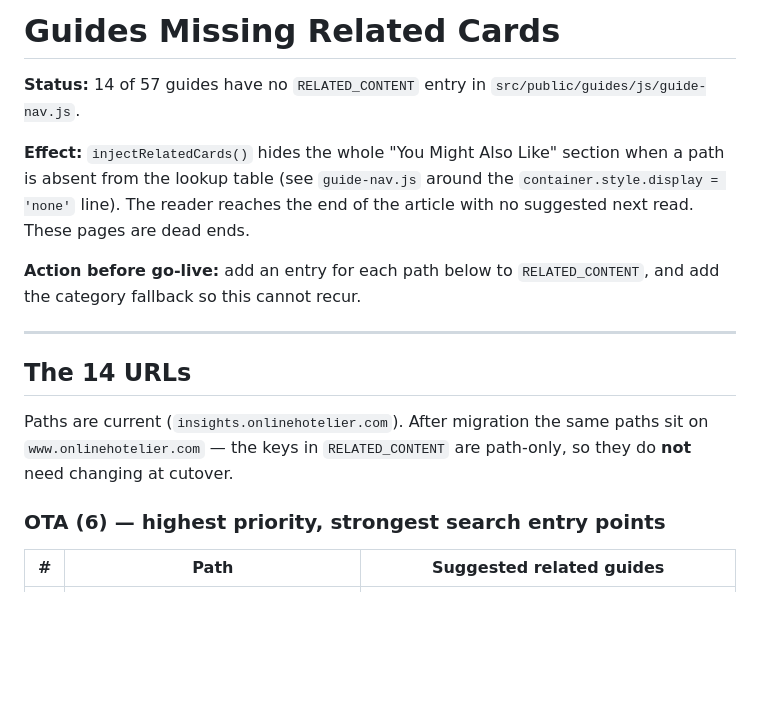
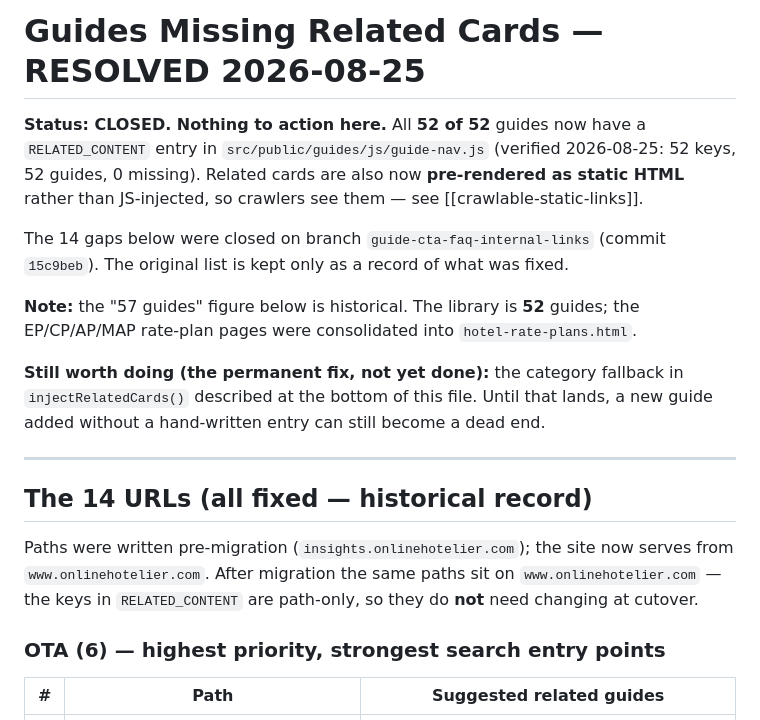
Before and after one commit to Bazzook4/hotel-setup-tool, a Markdown page: memory/missing-related-cards.md, the part around the change. Rendered like a GitHub page; blank space fills up the shorter version.

```diff
--- a/memory/missing-related-cards.md
+++ b/memory/missing-related-cards.md
@@ -1,16 +1,25 @@
-# Guides Missing Related Cards
+# Guides Missing Related Cards — RESOLVED 2026-08-25
 
-**Status:** 14 of 57 guides have no `RELATED_CONTENT` entry in `src/public/guides/js/guide-nav.js`.
+**Status: CLOSED. Nothing to action here.** All **52 of 52** guides now have a
+`RELATED_CONTENT` entry in `src/public/guides/js/guide-nav.js` (verified 2026-08-25:
+52 keys, 52 guides, 0 missing). Related cards are also now **pre-rendered as static
+HTML** rather than JS-injected, so crawlers see them — see [[crawlable-static-links]].
 
-**Effect:** `injectRelatedCards()` hides the whole "You Might Also Like" section when a path is absent from the lookup table (see `guide-nav.js` around the `container.style.display = 'none'` line). The reader reaches the end of the article with no suggested next read. These pages are dead ends.
+The 14 gaps below were closed on branch `guide-cta-faq-internal-links` (commit `15c9beb`).
+The original list is kept only as a record of what was fixed.
 
-**Action before go-live:** add an entry for each path below to `RELATED_CONTENT`, and add the category fallback so this cannot recur.
+**Note:** the "57 guides" figure below is historical. The library is **52** guides;
+the EP/CP/AP/MAP rate-plan pages were consolidated into `hotel-rate-plans.html`.
+
+**Still worth doing (the permanent fix, not yet done):** the category fallback in
+`injectRelatedCards()` described at the bottom of this file. Until that lands, a new
+guide added without a hand-written entry can still become a dead end.
 
 ---
 
-## The 14 URLs
+## The 14 URLs (all fixed — historical record)
 
-Paths are current (`insights.onlinehotelier.com`). After migration the same paths sit on `www.onlinehotelier.com` — the keys in `RELATED_CONTENT` are path-only, so they do **not** need changing at cutover.
+Paths were written pre-migration (`insights.onlinehotelier.com`); the site now serves from `www.onlinehotelier.com`. After migration the same paths sit on `www.onlinehotelier.com` — the keys in `RELATED_CONTENT` are path-only, so they do **not** need changing at cutover.
 
 ### OTA (6) — highest priority, strongest search entry points
 
```
Also changed, not shown: CLAUDE.md (+6 -3 lines), memory/guides-to-services-map.md (+21 -3 lines).
